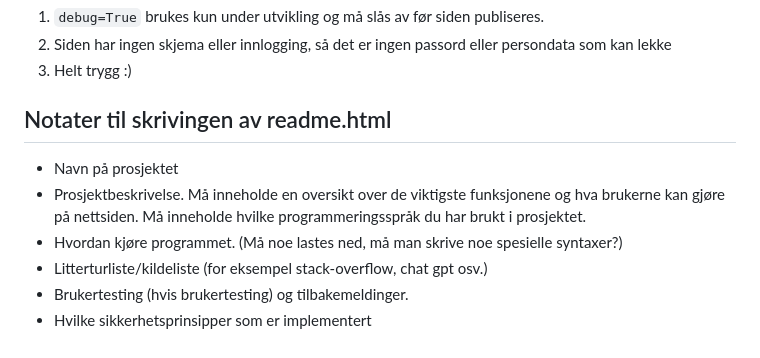
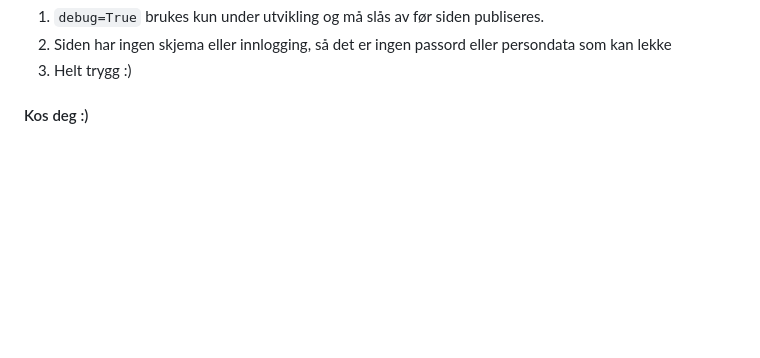
Before and after one commit to SillyKyubi/Skolekantine, a Markdown page: README.md, the part around the change. Drawn GitHub-style; blank space fills up the shorter version.

Commit message:
Siste oppdatering på readme.page

```diff
--- a/README.md
+++ b/README.md
@@ -159,13 +159,4 @@ VARER = [
 2. Siden har ingen skjema eller innlogging, så det er ingen passord eller persondata som kan lekke
 3. Helt trygg :)
 
-## Notater til skrivingen av readme.html
-
-
-
-- Navn på prosjektet
-- Prosjektbeskrivelse. Må inneholde en oversikt over de viktigste funksjonene og hva brukerne kan gjøre på nettsiden. Må inneholde hvilke programmeringsspråk du har brukt i prosjektet.
-- Hvordan kjøre programmet. (Må noe lastes ned, må man skrive noe spesielle syntaxer?)
-- Litterturliste/kildeliste (for eksempel stack-overflow, chat gpt osv.)
-- Brukertesting (hvis brukertesting) og tilbakemeldinger.
-- Hvilke sikkerhetsprinsipper som er implementert
+#### Kos deg :)
```
